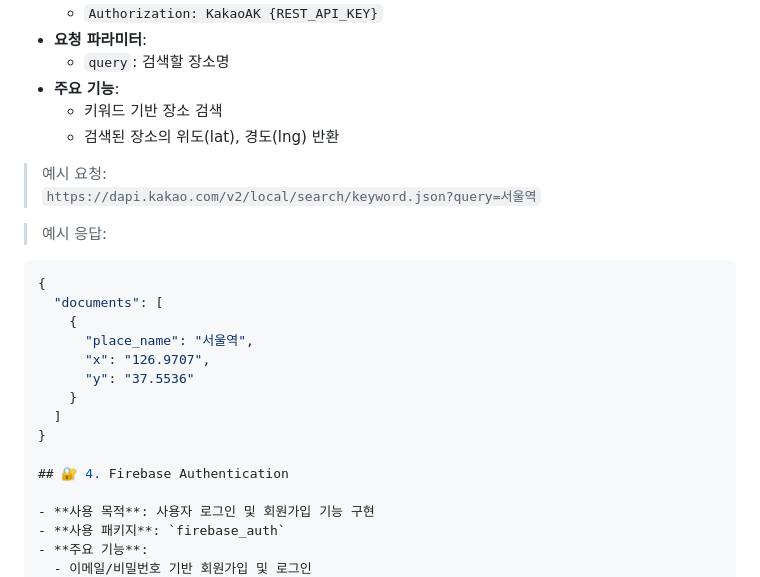
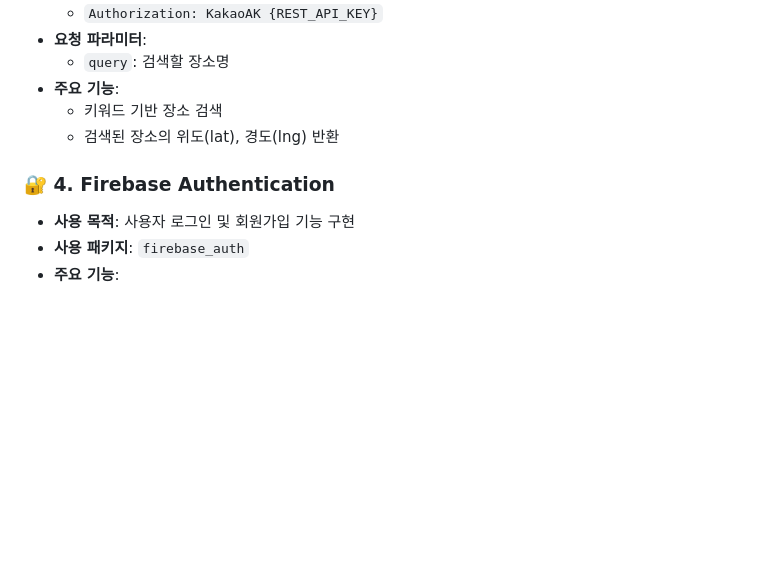
Before and after one commit to footgrammer/wanna_exercise_app, a Markdown page: README.md, the part around the change. GitHub-like rendering; blank space fills up the shorter version.

Commit message:
[Feat]README Fixes #92

````diff
--- a/README.md
+++ b/README.md
@@ -136,22 +136,8 @@
   - 키워드 기반 장소 검색
   - 검색된 장소의 위도(lat), 경도(lng) 반환
 
-> 예시 요청:
-> `https://dapi.kakao.com/v2/local/search/keyword.json?query=서울역`
 
-> 예시 응답:
-```json
-{
-  "documents": [
-    {
-      "place_name": "서울역",
-      "x": "126.9707",
-      "y": "37.5536"
-    }
-  ]
-}
-
-## 🔐 4. Firebase Authentication
+### 🔐 4. Firebase Authentication
 
 - **사용 목적**: 사용자 로그인 및 회원가입 기능 구현
 - **사용 패키지**: `firebase_auth`
````
